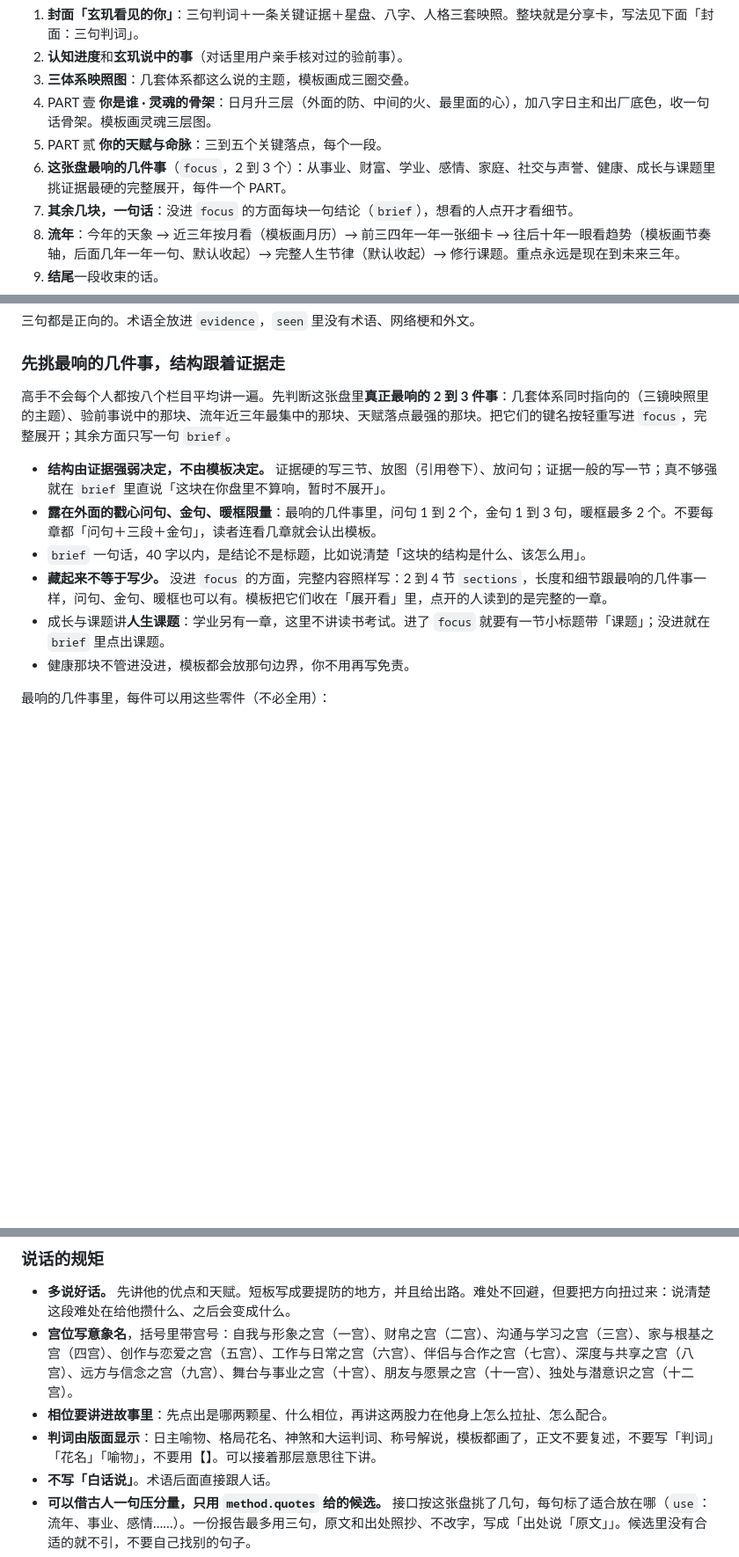
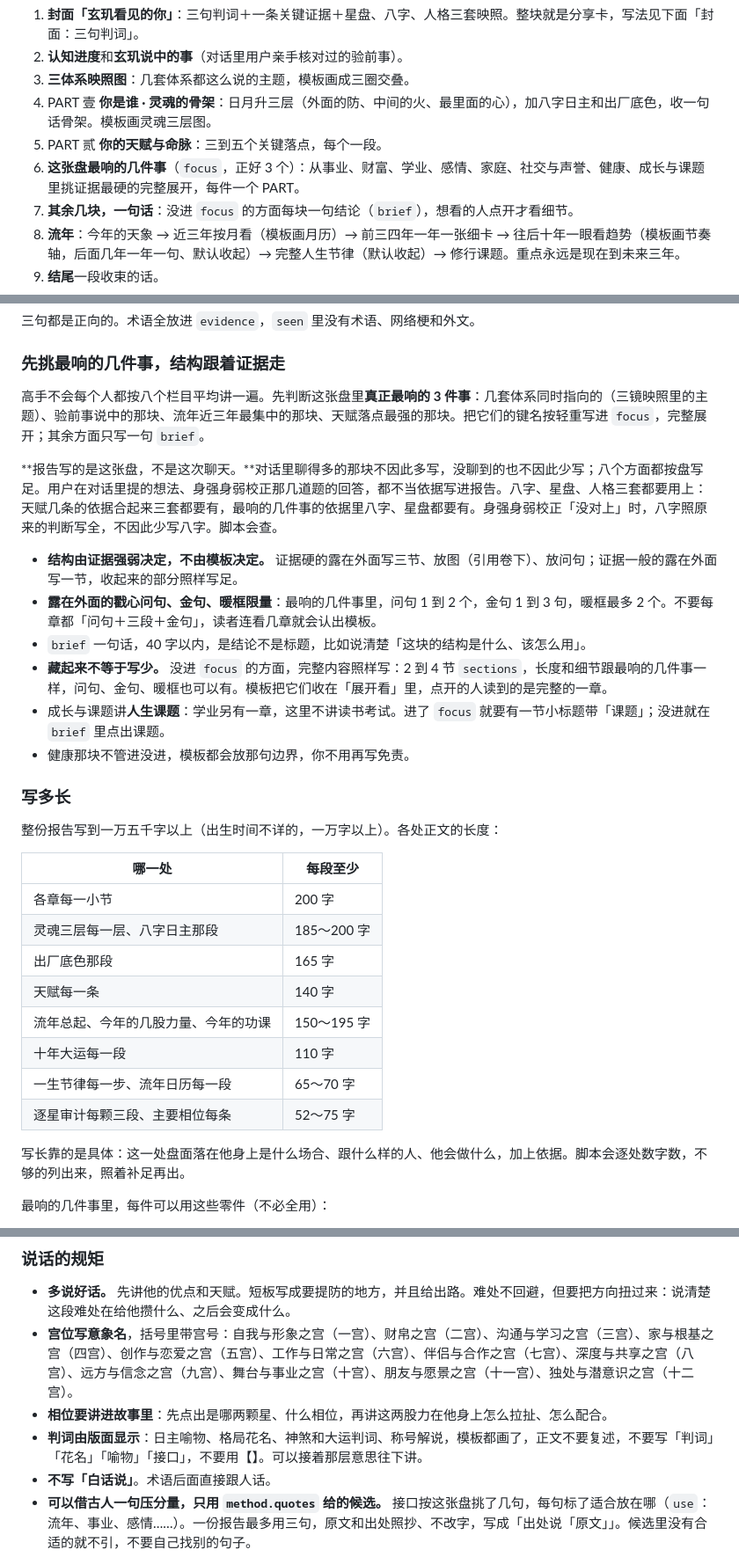
Before and after one commit to xuanji-astro/xuanji-skill, a Markdown page: reference/报告.md, 3 parts joined by grey strips. Shown at 88% size. Rendered like a GitHub page; blank space fills up the shorter version.

Commit message:
Skill rc.11：reference 更新

```diff
--- a/reference/报告.md
+++ b/reference/报告.md
@@ -11,7 +11,7 @@
 3. **三体系映照图**：几套体系都这么说的主题，模板画成三圈交叠。
 4. PART 壹 **你是谁 · 灵魂的骨架**：日月升三层（外面的防、中间的火、最里面的心），加八字日主和出厂底色，收一句话骨架。模板画灵魂三层图。
 5. PART 贰 **你的天赋与命脉**：三到五个关键落点，每个一段。
-6. **这张盘最响的几件事**（`focus`，2 到 3 个）：从事业、财富、学业、感情、家庭、社交与声誉、健康、成长与课题里挑证据最硬的完整展开，每件一个 PART。
+6. **这张盘最响的几件事**（`focus`，正好 3 个）：从事业、财富、学业、感情、家庭、社交与声誉、健康、成长与课题里挑证据最硬的完整展开，每件一个 PART。
 7. **其余几块，一句话**：没进 `focus` 的方面每块一句结论（`brief`），想看的人点开才看细节。
 8. **流年**：今年的天象 → 近三年按月看（模板画月历）→ 前三四年一年一张细卡 → 往后十年一眼看趋势（模板画节奏轴，后面几年一年一句、默认收起）→ 完整人生节律（默认收起）→ 修行课题。重点永远是现在到未来三年。
 9. **结尾**一段收束的话。
@@ -33,14 +33,33 @@
 
 ### 先挑最响的几件事，结构跟着证据走
 
-高手不会每个人都按八个栏目平均讲一遍。先判断这张盘里**真正最响的 2 到 3 件事**：几套体系同时指向的（三镜映照里的主题）、验前事说中的那块、流年近三年最集中的那块、天赋落点最强的那块。把它们的键名按轻重写进 `focus`，完整展开；其余方面只写一句 `brief`。
+高手不会每个人都按八个栏目平均讲一遍。先判断这张盘里**真正最响的 3 件事**：几套体系同时指向的（三镜映照里的主题）、验前事说中的那块、流年近三年最集中的那块、天赋落点最强的那块。把它们的键名按轻重写进 `focus`，完整展开；其余方面只写一句 `brief`。
 
-- **结构由证据强弱决定，不由模板决定。** 证据硬的写三节、放图（引用卷下）、放问句；证据一般的写一节；真不够强就在 `brief` 里直说「这块在你盘里不算响，暂时不展开」。
+**报告写的是这张盘，不是这次聊天。**对话里聊得多的那块不因此多写，没聊到的也不因此少写；八个方面都按盘写足。用户在对话里提的想法、身强身弱校正那几道题的回答，都不当依据写进报告。八字、星盘、人格三套都要用上：天赋几条的依据合起来三套都要有，最响的几件事的依据里八字、星盘都要有。身强身弱校正「没对上」时，八字照原来的判断写全，不因此少写八字。脚本会查。
+
+- **结构由证据强弱决定，不由模板决定。** 证据硬的露在外面写三节、放图（引用卷下）、放问句；证据一般的露在外面写一节，收起来的部分照样写足。
 - **露在外面的戳心问句、金句、暖框限量**：最响的几件事里，问句 1 到 2 个，金句 1 到 3 句，暖框最多 2 个。不要每章都「问句＋三段＋金句」，读者连看几章就会认出模板。
 - `brief` 一句话，40 字以内，是结论不是标题，比如说清楚「这块的结构是什么、该怎么用」。
 - **藏起来不等于写少。** 没进 `focus` 的方面，完整内容照样写：2 到 4 节 `sections`，长度和细节跟最响的几件事一样，问句、金句、暖框也可以有。模板把它们收在「展开看」里，点开的人读到的是完整的一章。
 - 成长与课题讲**人生课题**：学业另有一章，这里不讲读书考试。进了 `focus` 就要有一节小标题带「课题」；没进就在 `brief` 里点出课题。
 - 健康那块不管进没进，模板都会放那句边界，你不用再写免责。
+
+### 写多长
+
+整份报告写到一万五千字以上（出生时间不详的，一万字以上）。各处正文的长度：
+
+| 哪一处 | 每段至少 |
+|---|---|
+| 各章每一小节 | 200 字 |
+| 灵魂三层每一层、八字日主那段 | 185～200 字 |
+| 出厂底色那段 | 165 字 |
+| 天赋每一条 | 140 字 |
+| 流年总起、今年的几股力量、今年的功课 | 150～195 字 |
+| 十年大运每一段 | 110 字 |
+| 一生节律每一步、流年日历每一段 | 65～70 字 |
+| 逐星审计每颗三段、主要相位每条 | 52～75 字 |
+
+写长靠的是具体：这一处盘面落在他身上是什么场合、跟什么样的人、他会做什么，加上依据。脚本会逐处数字数，不够的列出来，照着补足再出。
 
 最响的几件事里，每件可以用这些零件（不必全用）：
 1. **戳心问句**（`question`，模板放进紫框）：用「你是不是……」把他心里那个说不出口的样子先问出来。必须是这一章里信号最硬、有明确反面的那条，问的是一个具体的心理画面或习惯动作，换一个人就不成立。
@@ -54,7 +73,7 @@
 - **多说好话。** 先讲他的优点和天赋。短板写成要提防的地方，并且给出路。难处不回避，但要把方向扭过来：说清楚这段难处在给他攒什么、之后会变成什么。
 - **宫位写意象名**，括号里带宫号：自我与形象之宫（一宫）、财帛之宫（二宫）、沟通与学习之宫（三宫）、家与根基之宫（四宫）、创作与恋爱之宫（五宫）、工作与日常之宫（六宫）、伴侣与合作之宫（七宫）、深度与共享之宫（八宫）、远方与信念之宫（九宫）、舞台与事业之宫（十宫）、朋友与愿景之宫（十一宫）、独处与潜意识之宫（十二宫）。
 - **相位要讲进故事里**：先点出是哪两颗星、什么相位，再讲这两股力在他身上怎么拉扯、怎么配合。
-- **判词由版面显示**：日主喻物、格局花名、神煞和大运判词、称号解说，模板都画了，正文不要复述，不要写「判词」「花名」「喻物」，不要用【】。可以接着那层意思往下讲。
+- **判词由版面显示**：日主喻物、格局花名、神煞和大运判词、称号解说，模板都画了，正文不要复述，不要写「判词」「花名」「喻物」「接口」，不要用【】。可以接着那层意思往下讲。
 - **不写「白话说」**。术语后面直接跟人话。
 - **可以借古人一句压分量，只用 `method.quotes` 给的候选。** 接口按这张盘挑了几句，每句标了适合放在哪（`use`：流年、事业、感情……）。一份报告最多用三句，原文和出处照抄、不改字，写成「出处说「原文」」。候选里没有合适的就不引，不要自己找别的句子。
 - 用户在对话里告诉过你的经历，引用时写「你提到过」或「你确认过」。
```
Also changed, not shown: other parts of reference/报告.md (+2 -2 lines), reference/定时辰.md (+2 -1 lines).
